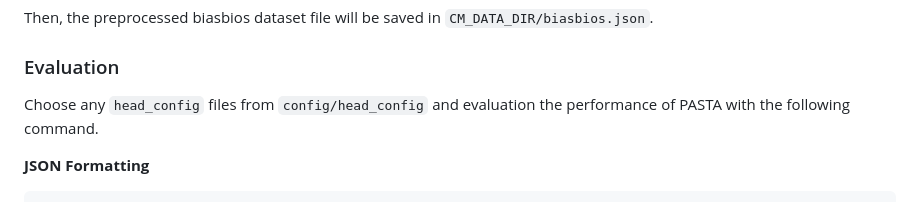
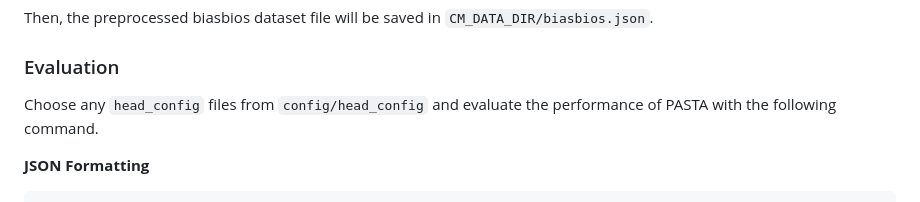
Before and after one commit to QingruZhang/PASTA, a Markdown page: README.md, the part around the change. Drawn GitHub-style.

```diff
--- a/README.md
+++ b/README.md
@@ -133,7 +133,7 @@ Then, the preprocessed biasbios dataset file will be saved in `CM_DATA_DIR/biasb
 
 ### Evaluation
 
-Choose any `head_config` files from `config/head_config` and evaluation the performance of PASTA with the following command.
+Choose any `head_config` files from `config/head_config` and evaluate the performance of PASTA with the following command.
 
 **JSON Formatting**
 
```
